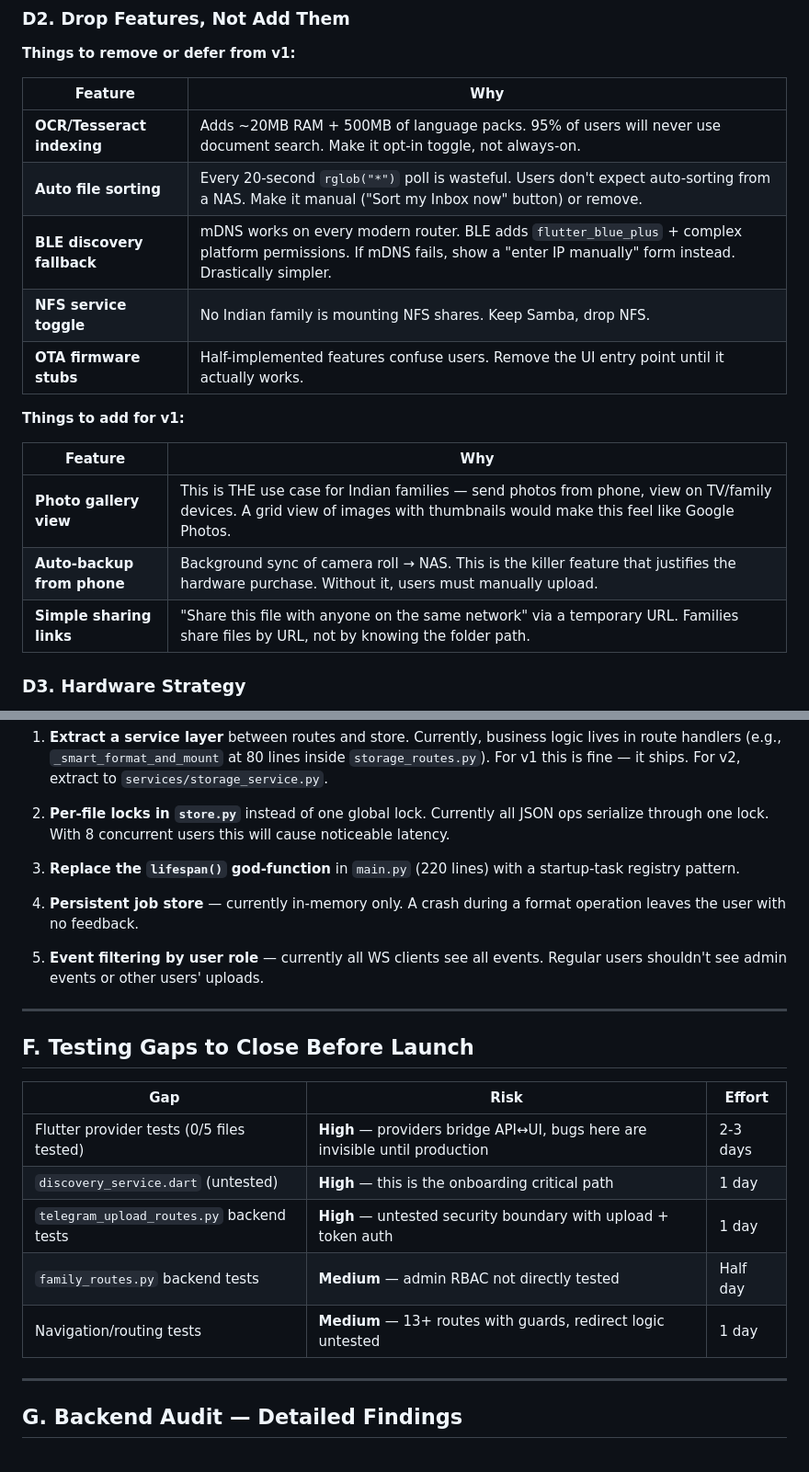
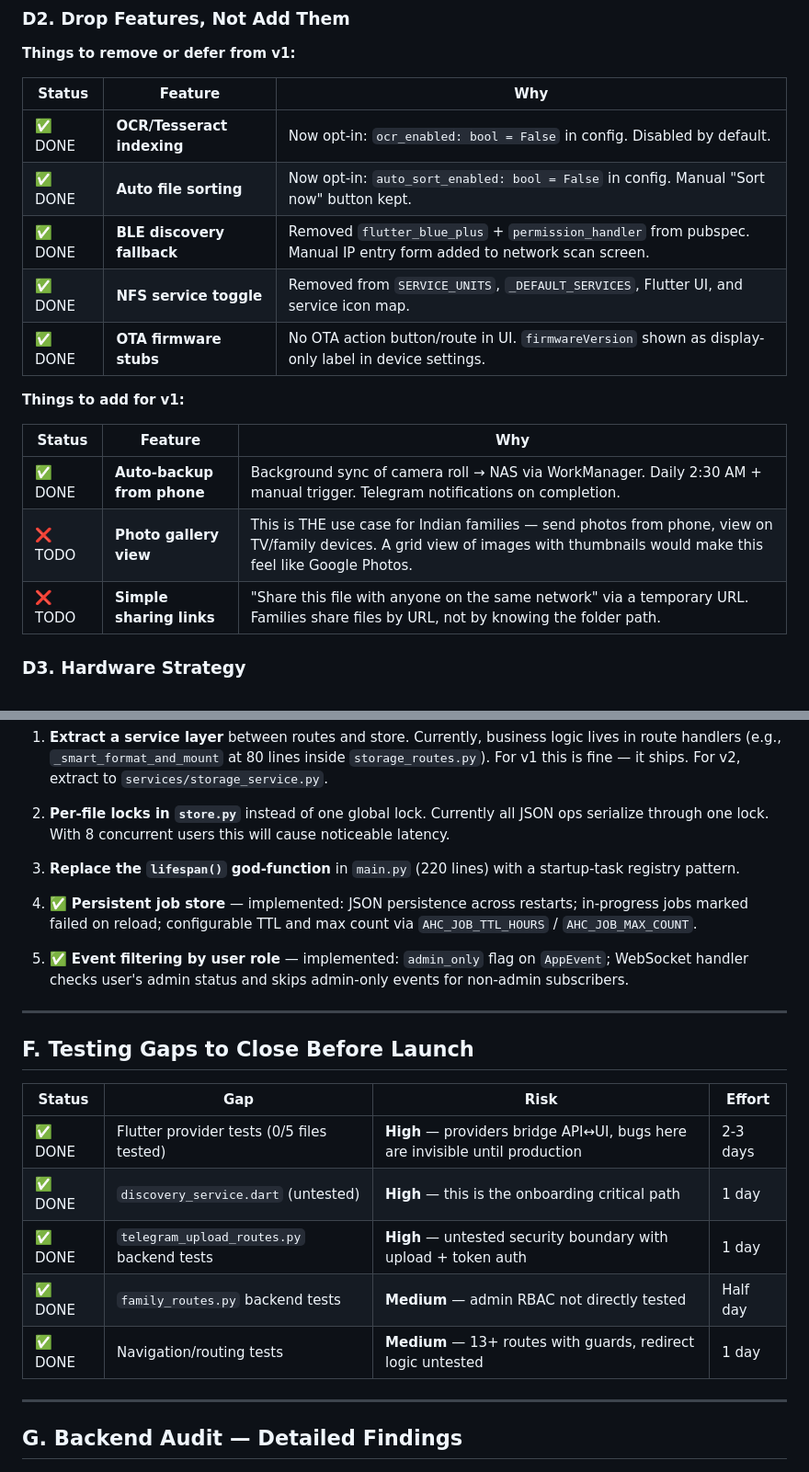
Before and after one commit to nerdyparas/AiHomeCloud, a Markdown page: CTO_Review.md, 2 parts joined by grey strips. Shown at 92% size. Drawn GitHub-style.

```diff
--- a/CTO_Review.md
+++ b/CTO_Review.md
@@ -85,21 +97,21 @@ Everything else — OTA updates, iOS app, multi-device, AI categorization — is
 
 **Things to remove or defer from v1:**
 
-| Feature | Why |
-|---|---|
-| **OCR/Tesseract indexing** | Adds ~20MB RAM + 500MB of language packs. 95% of users will never use document search. Make it opt-in toggle, not always-on. |
-| **Auto file sorting** | Every 20-second `rglob("*")` poll is wasteful. Users don't expect auto-sorting from a NAS. Make it manual ("Sort my Inbox now" button) or remove. |
-| **BLE discovery fallback** | mDNS works on every modern router. BLE adds `flutter_blue_plus` + complex platform permissions. If mDNS fails, show a "enter IP manually" form instead. Drastically simpler. |
-| **NFS service toggle** | No Indian family is mounting NFS shares. Keep Samba, drop NFS. |
-| **OTA firmware stubs** | Half-implemented features confuse users. Remove the UI entry point until it actually works. |
+| Status | Feature | Why |
+|---|---|---|
+| ✅ DONE | **OCR/Tesseract indexing** | Now opt-in: `ocr_enabled: bool = False` in config. Disabled by default. |
+| ✅ DONE | **Auto file sorting** | Now opt-in: `auto_sort_enabled: bool = False` in config. Manual "Sort now" button kept. |
+| ✅ DONE | **BLE discovery fallback** | Removed `flutter_blue_plus` + `permission_handler` from pubspec. Manual IP entry form added to network scan screen. |
+| ✅ DONE | **NFS service toggle** | Removed from `SERVICE_UNITS`, `_DEFAULT_SERVICES`, Flutter UI, and service icon map. |
+| ✅ DONE | **OTA firmware stubs** | No OTA action button/route in UI. `firmwareVersion` shown as display-only label in device settings. |
 
 **Things to add for v1:**
 
-| Feature | Why |
-|---|---|
-| **Photo gallery view** | This is THE use case for Indian families — send photos from phone, view on TV/family devices. A grid view of images with thumbnails would make this feel like Google Photos. |
-| **Auto-backup from phone** | Background sync of camera roll → NAS. This is the killer feature that justifies the hardware purchase. Without it, users must manually upload. |
-| **Simple sharing links** | "Share this file with anyone on the same network" via a temporary URL. Families share files by URL, not by knowing the folder path. |
+| Status | Feature | Why |
+|---|---|---|
+| ✅ DONE | **Auto-backup from phone** | Background sync of camera roll → NAS via WorkManager. Daily 2:30 AM + manual trigger. Telegram notifications on completion. |
+| ❌ TODO | **Photo gallery view** | This is THE use case for Indian families — send photos from phone, view on TV/family devices. A grid view of images with thumbnails would make this feel like Google Photos. |
+| ❌ TODO | **Simple sharing links** | "Share this file with anyone on the same network" via a temporary URL. Families share files by URL, not by knowing the folder path. |
 
 ### D3. Hardware Strategy
 
@@ -129,21 +141,21 @@ These are **NOT v1 priorities**. Listed for awareness:
 
 3. **Replace the `lifespan()` god-function** in `main.py` (220 lines) with a startup-task registry pattern.
 
-4. **Persistent job store** — currently in-memory only. A crash during a format operation leaves the user with no feedback.
+4. ✅ **Persistent job store** — implemented: JSON persistence across restarts; in-progress jobs marked failed on reload; configurable TTL and max count via `AHC_JOB_TTL_HOURS` / `AHC_JOB_MAX_COUNT`.
 
-5. **Event filtering by user role** — currently all WS clients see all events. Regular users shouldn't see admin events or other users' uploads.
+5. ✅ **Event filtering by user role** — implemented: `admin_only` flag on `AppEvent`; WebSocket handler checks user's admin status and skips admin-only events for non-admin subscribers.
 
 ---
 
 ## F. Testing Gaps to Close Before Launch
 
-| Gap | Risk | Effort |
-|---|---|---|
-| Flutter provider tests (0/5 files tested) | **High** — providers bridge API↔UI, bugs here are invisible until production | 2-3 days |
-| `discovery_service.dart` (untested) | **High** — this is the onboarding critical path | 1 day |
-| `telegram_upload_routes.py` backend tests | **High** — untested security boundary with upload + token auth | 1 day |
-| `family_routes.py` backend tests | **Medium** — admin RBAC not directly tested | Half day |
-| Navigation/routing tests | **Medium** — 13+ routes with guards, redirect logic untested | 1 day |
+| Status | Gap | Risk | Effort |
+|---|---|---|---|
+| ✅ DONE | Flutter provider tests (0/5 files tested) | **High** — providers bridge API↔UI, bugs here are invisible until production | 2-3 days |
+| ✅ DONE | `discovery_service.dart` (untested) | **High** — this is the onboarding critical path | 1 day |
+| ✅ DONE | `telegram_upload_routes.py` backend tests | **High** — untested security boundary with upload + token auth | 1 day |
+| ✅ DONE | `family_routes.py` backend tests | **Medium** — admin RBAC not directly tested | Half day |
+| ✅ DONE | Navigation/routing tests | **Medium** — 13+ routes with guards, redirect logic untested | 1 day |
 
 ---
 
```
Also changed, not shown: other parts of CTO_Review.md (+26 -14 lines).
